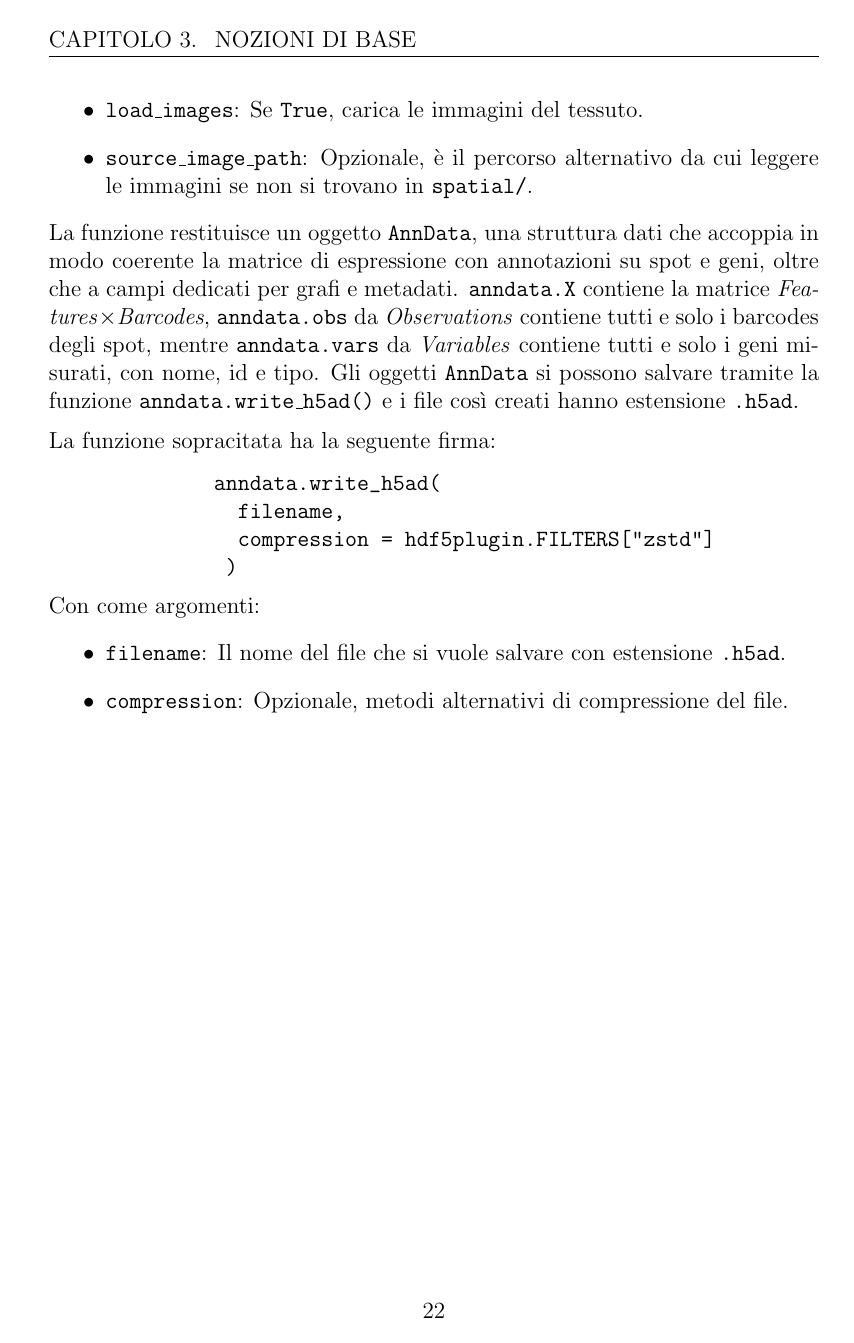
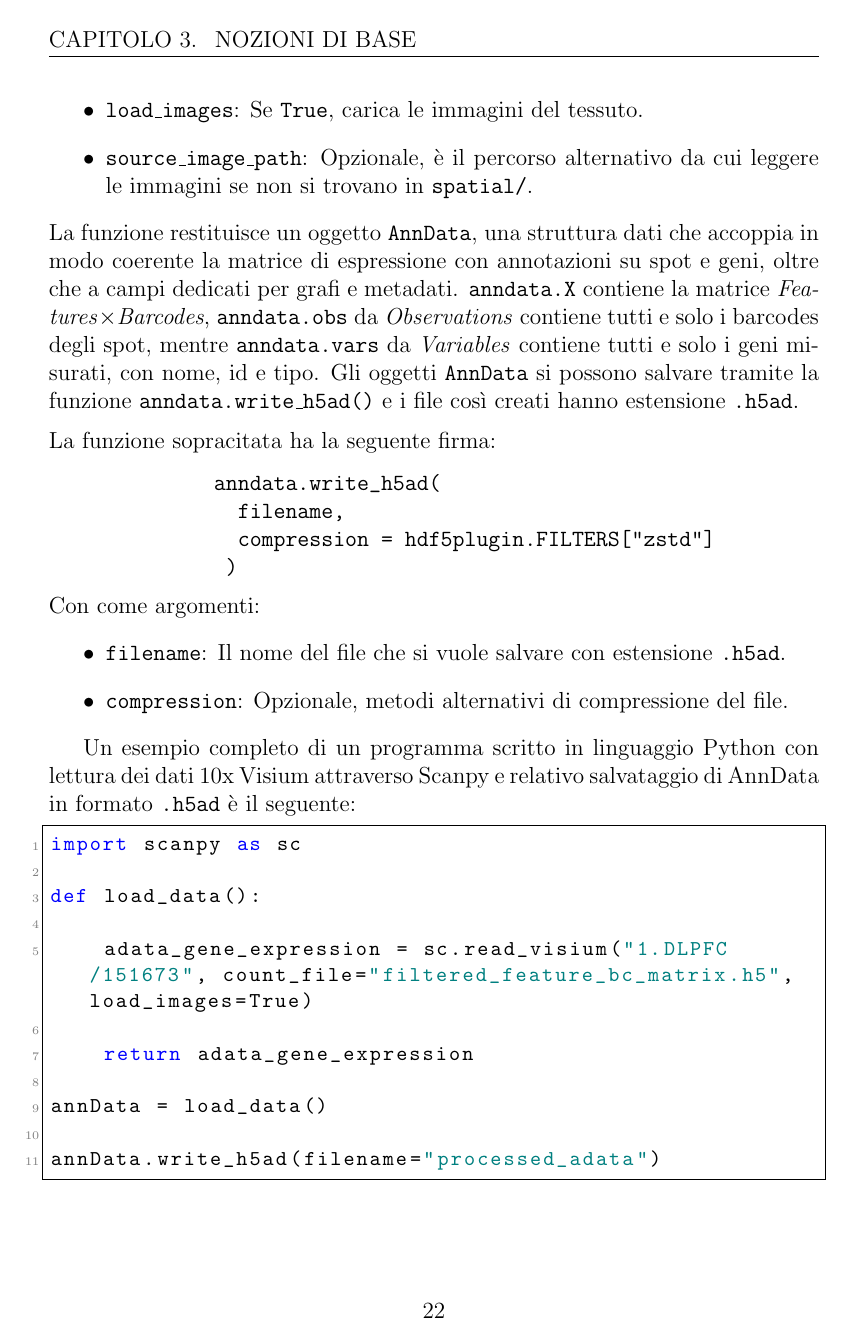
Before and after one commit to Cero1998/Tesi_Cerinelli, a LaTeX thesis (tesi/tesi.tex, which reads tesi/capitoli/capitolo02.tex): page 24 of 29. Compiled offline with pdfLaTeX.

```diff
--- a/tesi/capitoli/capitolo02.tex
+++ b/tesi/capitoli/capitolo02.tex
@@ -268,3 +268,20 @@
   \item \texttt{filename}: Il nome del file che si vuole salvare con estensione \texttt{.h5ad}.
   \item \texttt{compression}: Opzionale, metodi alternativi di compressione del file.
  \end{itemize}
+
+Un esempio completo di un programma scritto in linguaggio Python con lettura dei dati 10x Visium attraverso Scanpy e
+relativo salvataggio di AnnData in formato \texttt{.h5ad} è il seguente:
+
+\begin{lstlisting}[style=mypython]
+import scanpy as sc
+
+def load_data():
+
+    adata_gene_expression = sc.read_visium("1.DLPFC/151673", count_file="filtered_feature_bc_matrix.h5", load_images=True)
+
+    return adata_gene_expression
+
+annData = load_data()
+
+annData.write_h5ad(filename="processed_adata")
+\end{lstlisting}
--- a/tesi/tesi.tex
+++ b/tesi/tesi.tex
@@ -14,8 +14,24 @@
 \usepackage{footmisc}
 \usepackage{xcolor}
 \usepackage{siunitx}
-\usepackage{minted} % evidenziazione via Pygments
-\usemintedstyle{friendly}
+\usepackage{listings}
+\usepackage{xcolor}
+
+% Stile Python
+\lstdefinestyle{mypython}{
+  language=Python,
+  basicstyle=\ttfamily\small,
+  keywordstyle=\color{blue},
+  commentstyle=\itshape\color{gray},
+  stringstyle=\color{teal},
+  showstringspaces=false,
+  numbers=left,
+  numberstyle=\tiny\color{gray},
+  stepnumber=1,
+  breaklines=true,
+  frame=single,
+  tabsize=4
+}
 
 %%%%% THESIS / TITLE PAGE INFORMATION
 % Everybody needs to complete the following:
```
Also changed, not shown: tesi/bibliografia.bib (+2 -2 lines), progetto_spunto/progetto/presentazioneCerinelli/SpotViciniFiltratiPerRaggio.png, 9 other files.
